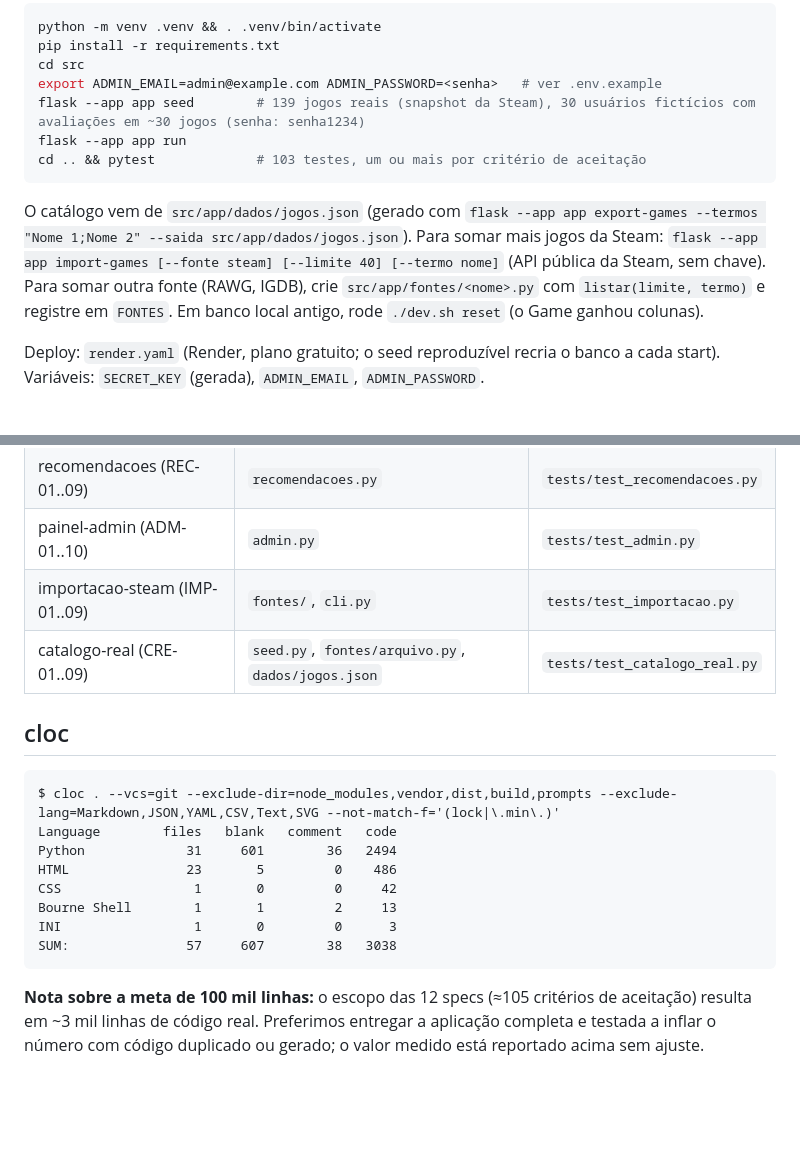
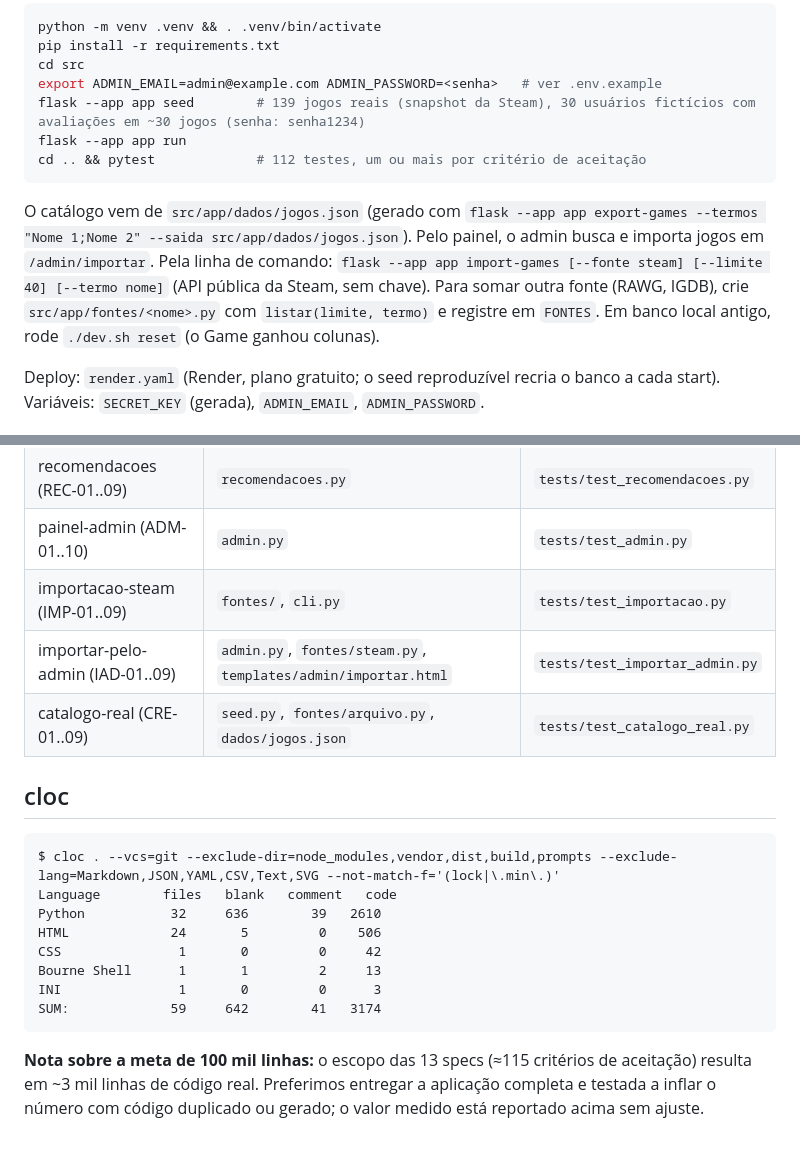
Before and after one commit to arturgomesc/dsai-ap1-GameLog, a Markdown page: README.md, 2 parts joined by grey strips. GitHub-like rendering; blank space fills up the shorter version.

Commit message:
docs: README com importação pelo admin e cloc atualizado
Co-Authored-By: Claude Sonnet 5.5 <noreply@anthropic.com>
Agent: claude-code/claude-sonnet-5-5
Spec: SPEC/2026-10-06-importar-pelo-admin.md

````diff
--- a/README.md
+++ b/README.md
@@ -21,10 +21,10 @@ cd src
 export ADMIN_EMAIL=admin@example.com ADMIN_PASSWORD=<senha>   # ver .env.example
 flask --app app seed        # 139 jogos reais (snapshot da Steam), 30 usuários fictícios com avaliações em ~30 jogos (senha: senha1234)
 flask --app app run
-cd .. && pytest             # 103 testes, um ou mais por critério de aceitação
+cd .. && pytest             # 112 testes, um ou mais por critério de aceitação
 ```
 
-O catálogo vem de `src/app/dados/jogos.json` (gerado com `flask --app app export-games --termos "Nome 1;Nome 2" --saida src/app/dados/jogos.json`). Para somar mais jogos da Steam: `flask --app app import-games [--fonte steam] [--limite 40] [--termo nome]` (API pública da Steam, sem chave). Para somar outra fonte (RAWG, IGDB), crie `src/app/fontes/<nome>.py` com `listar(limite, termo)` e registre em `FONTES`. Em banco local antigo, rode `./dev.sh reset` (o Game ganhou colunas).
+O catálogo vem de `src/app/dados/jogos.json` (gerado com `flask --app app export-games --termos "Nome 1;Nome 2" --saida src/app/dados/jogos.json`). Pelo painel, o admin busca e importa jogos em `/admin/importar`. Pela linha de comando: `flask --app app import-games [--fonte steam] [--limite 40] [--termo nome]` (API pública da Steam, sem chave). Para somar outra fonte (RAWG, IGDB), crie `src/app/fontes/<nome>.py` com `listar(limite, termo)` e registre em `FONTES`. Em banco local antigo, rode `./dev.sh reset` (o Game ganhou colunas).
 
 Deploy: `render.yaml` (Render, plano gratuito; o seed reproduzível recria o banco a cada start).
 Variáveis: `SECRET_KEY` (gerada), `ADMIN_EMAIL`, `ADMIN_PASSWORD`.
@@ -43,6 +43,7 @@ Variáveis: `SECRET_KEY` (gerada), `ADMIN_EMAIL`, `ADMIN_PASSWORD`.
 | recomendacoes (REC-01..09) | `recomendacoes.py` | `tests/test_recomendacoes.py` |
 | painel-admin (ADM-01..10) | `admin.py` | `tests/test_admin.py` |
 | importacao-steam (IMP-01..09) | `fontes/`, `cli.py` | `tests/test_importacao.py` |
+| importar-pelo-admin (IAD-01..09) | `admin.py`, `fontes/steam.py`, `templates/admin/importar.html` | `tests/test_importar_admin.py` |
 | catalogo-real (CRE-01..09) | `seed.py`, `fontes/arquivo.py`, `dados/jogos.json` | `tests/test_catalogo_real.py` |
 
 ## cloc
@@ -50,14 +51,14 @@ Variáveis: `SECRET_KEY` (gerada), `ADMIN_EMAIL`, `ADMIN_PASSWORD`.
 ```
 $ cloc . --vcs=git --exclude-dir=node_modules,vendor,dist,build,prompts --exclude-lang=Markdown,JSON,YAML,CSV,Text,SVG --not-match-f='(lock|\.min\.)'
 Language        files   blank   comment   code
-Python             31     601        36   2494
-HTML               23       5         0    486
-CSS                 1       0         0     42
-Bourne Shell        1       1         2     13
-INI                 1       0         0      3
-SUM:               57     607        38   3038
+Python           32     636        39   2610
+HTML             24       5         0    506
+CSS               1       0         0     42
+Bourne Shell      1       1         2     13
+INI               1       0         0      3
+SUM:             59     642        41   3174
 ```
 
-**Nota sobre a meta de 100 mil linhas:** o escopo das 12 specs (≈105 critérios de aceitação) resulta em ~3 mil linhas de
+**Nota sobre a meta de 100 mil linhas:** o escopo das 13 specs (≈115 critérios de aceitação) resulta em ~3 mil linhas de
 código real. Preferimos entregar a aplicação completa e testada a inflar o número com código duplicado ou gerado;
 o valor medido está reportado acima sem ajuste.
````
